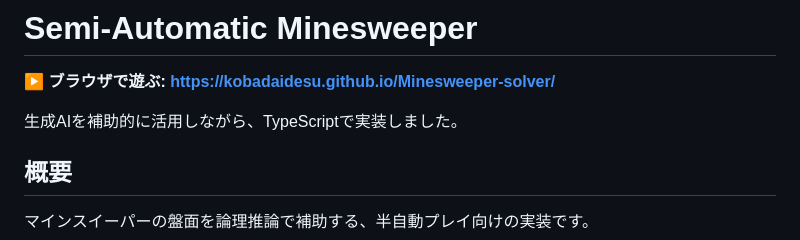
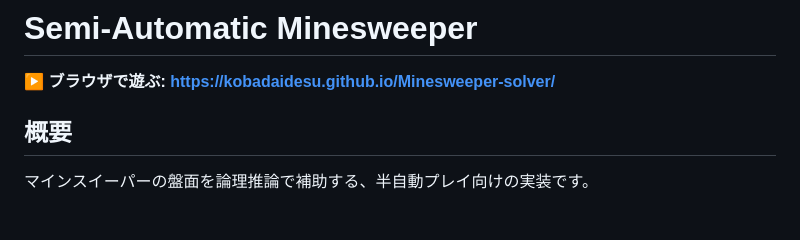
Before and after one commit to kobadaidesu/Minesweeper-solver, a Markdown page: README.md, the part around the change. GitHub-like rendering; blank space fills up the shorter version.

```diff
--- a/README.md
+++ b/README.md
@@ -2,7 +2,6 @@
 
 **▶ ブラウザで遊ぶ: https://kobadaidesu.github.io/Minesweeper-solver/**
 
-生成AIを補助的に活用しながら、TypeScriptで実装しました。
 
 ## 概要
 
```
